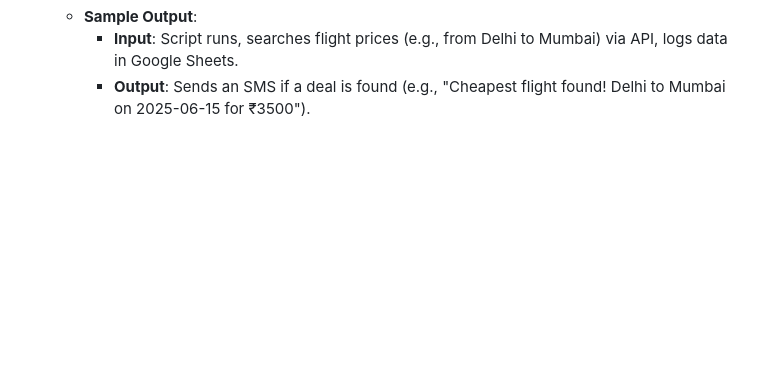
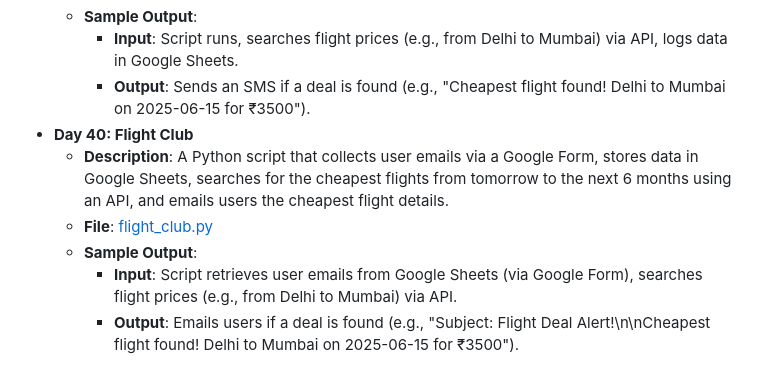
Before and after one commit to vaibhav-vai/100-Days-of-Python, a Markdown page: README.md, the part around the change. GitHub-like rendering; blank space fills up the shorter version.

Commit message:
Updated Day 40 in README.md

```diff
--- a/README.md
+++ b/README.md
@@ -221,3 +221,9 @@ My journey through the "100 Days of Code - Python Bootcamp" by Angela Yu.
   - **Sample Output**:
     - **Input**: Script runs, searches flight prices (e.g., from Delhi to Mumbai) via API, logs data in Google Sheets.
     - **Output**: Sends an SMS if a deal is found (e.g., "Cheapest flight found! Delhi to Mumbai on 2025-06-15 for ₹3500").
+- **Day 40: Flight Club**
+  - **Description**: A Python script that collects user emails via a Google Form, stores data in Google Sheets, searches for the cheapest flights from tomorrow to the next 6 months using an API, and emails users the cheapest flight details.
+  - **File**: [flight_club.py](Day40_FlightClub/main.py)
+  - **Sample Output**:
+    - **Input**: Script retrieves user emails from Google Sheets (via Google Form), searches flight prices (e.g., from Delhi to Mumbai) via API.
+    - **Output**: Emails users if a deal is found (e.g., "Subject: Flight Deal Alert!\n\nCheapest flight found! Delhi to Mumbai on 2025-06-15 for ₹3500").
```
